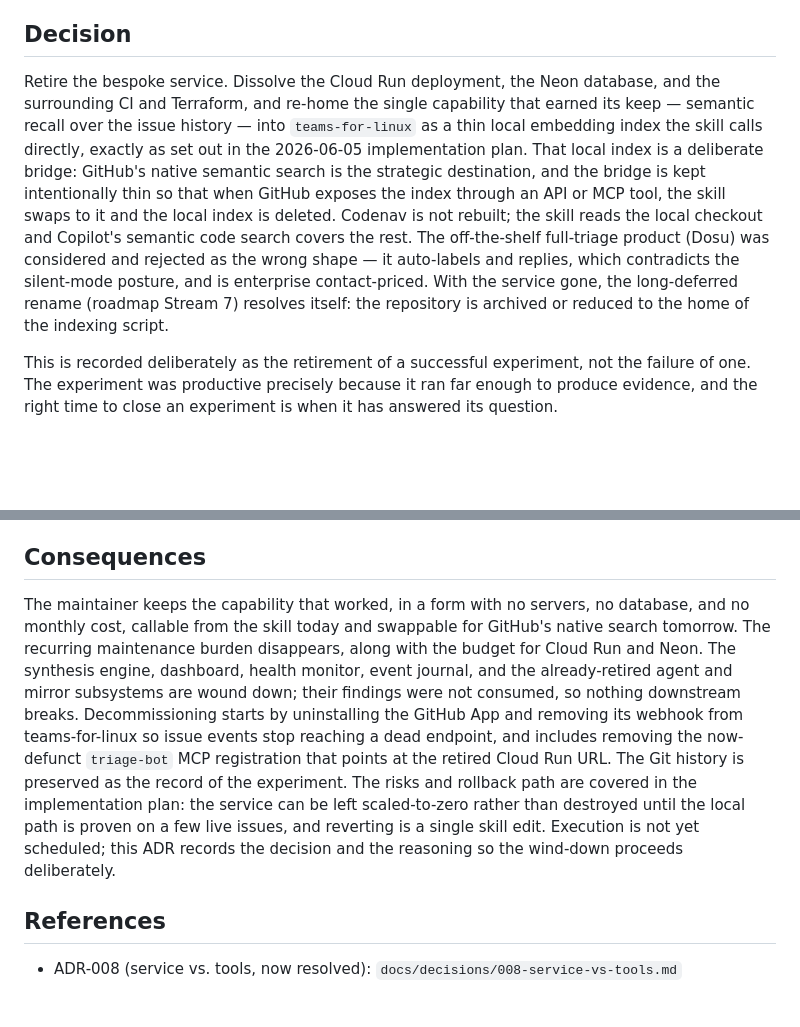
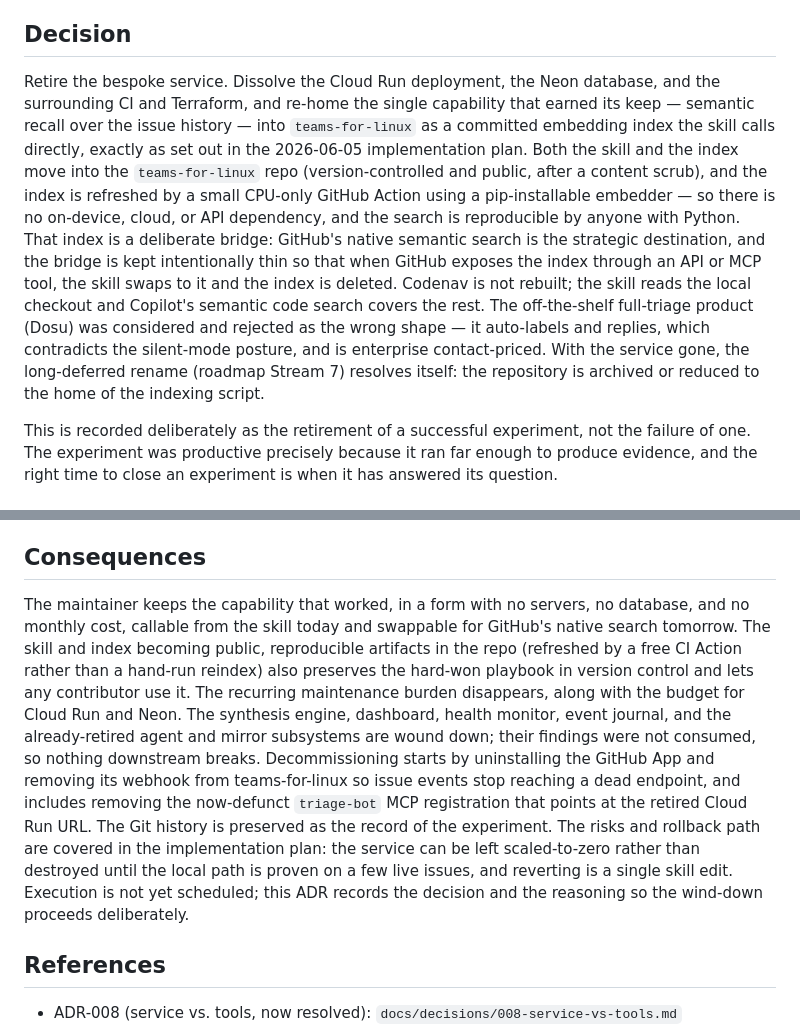
Before and after one commit to IsmaelMartinez/github-issue-triage-bot, a Markdown page: docs/decisions/009-retire-the-service.md, 2 parts joined by grey strips. Rendered like a GitHub page; blank space fills up the shorter version.

```diff
--- a/docs/decisions/009-retire-the-service.md
+++ b/docs/decisions/009-retire-the-service.md
@@ -14,7 +14,7 @@ Then the landscape moved. On 2026-05-20 GitHub shipped native semantic issue sea
 
 ## Decision
 
-Retire the bespoke service. Dissolve the Cloud Run deployment, the Neon database, and the surrounding CI and Terraform, and re-home the single capability that earned its keep — semantic recall over the issue history — into `teams-for-linux` as a thin local embedding index the skill calls directly, exactly as set out in the 2026-06-05 implementation plan. That local index is a deliberate bridge: GitHub's native semantic search is the strategic destination, and the bridge is kept intentionally thin so that when GitHub exposes the index through an API or MCP tool, the skill swaps to it and the local index is deleted. Codenav is not rebuilt; the skill reads the local checkout and Copilot's semantic code search covers the rest. The off-the-shelf full-triage product (Dosu) was considered and rejected as the wrong shape — it auto-labels and replies, which contradicts the silent-mode posture, and is enterprise contact-priced. With the service gone, the long-deferred rename (roadmap Stream 7) resolves itself: the repository is archived or reduced to the home of the indexing script.
+Retire the bespoke service. Dissolve the Cloud Run deployment, the Neon database, and the surrounding CI and Terraform, and re-home the single capability that earned its keep — semantic recall over the issue history — into `teams-for-linux` as a committed embedding index the skill calls directly, exactly as set out in the 2026-06-05 implementation plan. Both the skill and the index move into the `teams-for-linux` repo (version-controlled and public, after a content scrub), and the index is refreshed by a small CPU-only GitHub Action using a pip-installable embedder — so there is no on-device, cloud, or API dependency, and the search is reproducible by anyone with Python. That index is a deliberate bridge: GitHub's native semantic search is the strategic destination, and the bridge is kept intentionally thin so that when GitHub exposes the index through an API or MCP tool, the skill swaps to it and the index is deleted. Codenav is not rebuilt; the skill reads the local checkout and Copilot's semantic code search covers the rest. The off-the-shelf full-triage product (Dosu) was considered and rejected as the wrong shape — it auto-labels and replies, which contradicts the silent-mode posture, and is enterprise contact-priced. With the service gone, the long-deferred rename (roadmap Stream 7) resolves itself: the repository is archived or reduced to the home of the indexing script.
 
 This is recorded deliberately as the retirement of a successful experiment, not the failure of one. The experiment was productive precisely because it ran far enough to produce evidence, and the right time to close an experiment is when it has answered its question.
 
@@ -28,7 +28,7 @@ The throughline across all of them is the same conclusion every pivot pointed at
 
 ## Consequences
 
-The maintainer keeps the capability that worked, in a form with no servers, no database, and no monthly cost, callable from the skill today and swappable for GitHub's native search tomorrow. The recurring maintenance burden disappears, along with the budget for Cloud Run and Neon. The synthesis engine, dashboard, health monitor, event journal, and the already-retired agent and mirror subsystems are wound down; their findings were not consumed, so nothing downstream breaks. Decommissioning starts by uninstalling the GitHub App and removing its webhook from teams-for-linux so issue events stop reaching a dead endpoint, and includes removing the now-defunct `triage-bot` MCP registration that points at the retired Cloud Run URL. The Git history is preserved as the record of the experiment. The risks and rollback path are covered in the implementation plan: the service can be left scaled-to-zero rather than destroyed until the local path is proven on a few live issues, and reverting is a single skill edit. Execution is not yet scheduled; this ADR records the decision and the reasoning so the wind-down proceeds deliberately.
+The maintainer keeps the capability that worked, in a form with no servers, no database, and no monthly cost, callable from the skill today and swappable for GitHub's native search tomorrow. The skill and index becoming public, reproducible artifacts in the repo (refreshed by a free CI Action rather than a hand-run reindex) also preserves the hard-won playbook in version control and lets any contributor use it. The recurring maintenance burden disappears, along with the budget for Cloud Run and Neon. The synthesis engine, dashboard, health monitor, event journal, and the already-retired agent and mirror subsystems are wound down; their findings were not consumed, so nothing downstream breaks. Decommissioning starts by uninstalling the GitHub App and removing its webhook from teams-for-linux so issue events stop reaching a dead endpoint, and includes removing the now-defunct `triage-bot` MCP registration that points at the retired Cloud Run URL. The Git history is preserved as the record of the experiment. The risks and rollback path are covered in the implementation plan: the service can be left scaled-to-zero rather than destroyed until the local path is proven on a few live issues, and reverting is a single skill edit. Execution is not yet scheduled; this ADR records the decision and the reasoning so the wind-down proceeds deliberately.
 
 ## References
 
```
Also changed, not shown: docs/plans/2026-06-05-retire-service-keep-capability.md (+9 -9 lines).
